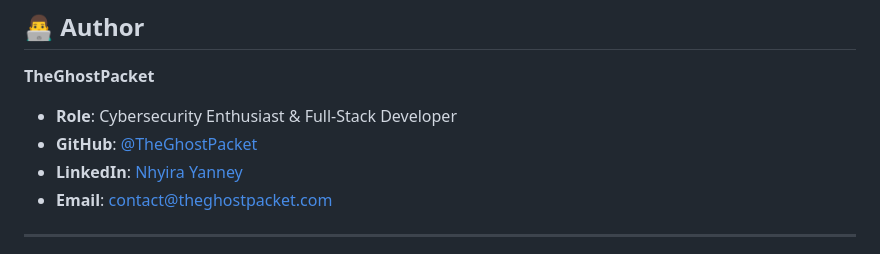
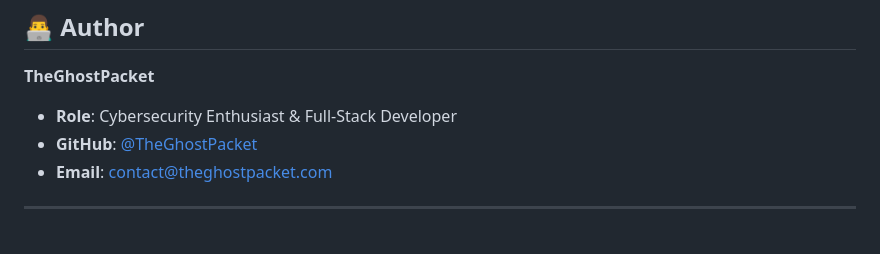
Before and after one commit to TheGhostPacket/ip-geolocation-tracker, a Markdown page: README.md, the part around the change. Rendered like a GitHub page.

```diff
--- a/README.md
+++ b/README.md
@@ -247,7 +247,6 @@ This project is open source and available under the [MIT License](LICENSE).
 **TheGhostPacket**
 - **Role**: Cybersecurity Enthusiast & Full-Stack Developer
 - **GitHub**: [@TheGhostPacket](https://github.com/TheGhostPacket)
-- **LinkedIn**: [Nhyira Yanney](https://www.linkedin.com/in/nhyira-yanney-b19898178)
 - **Email**: contact@theghostpacket.com
 
 ---
```
